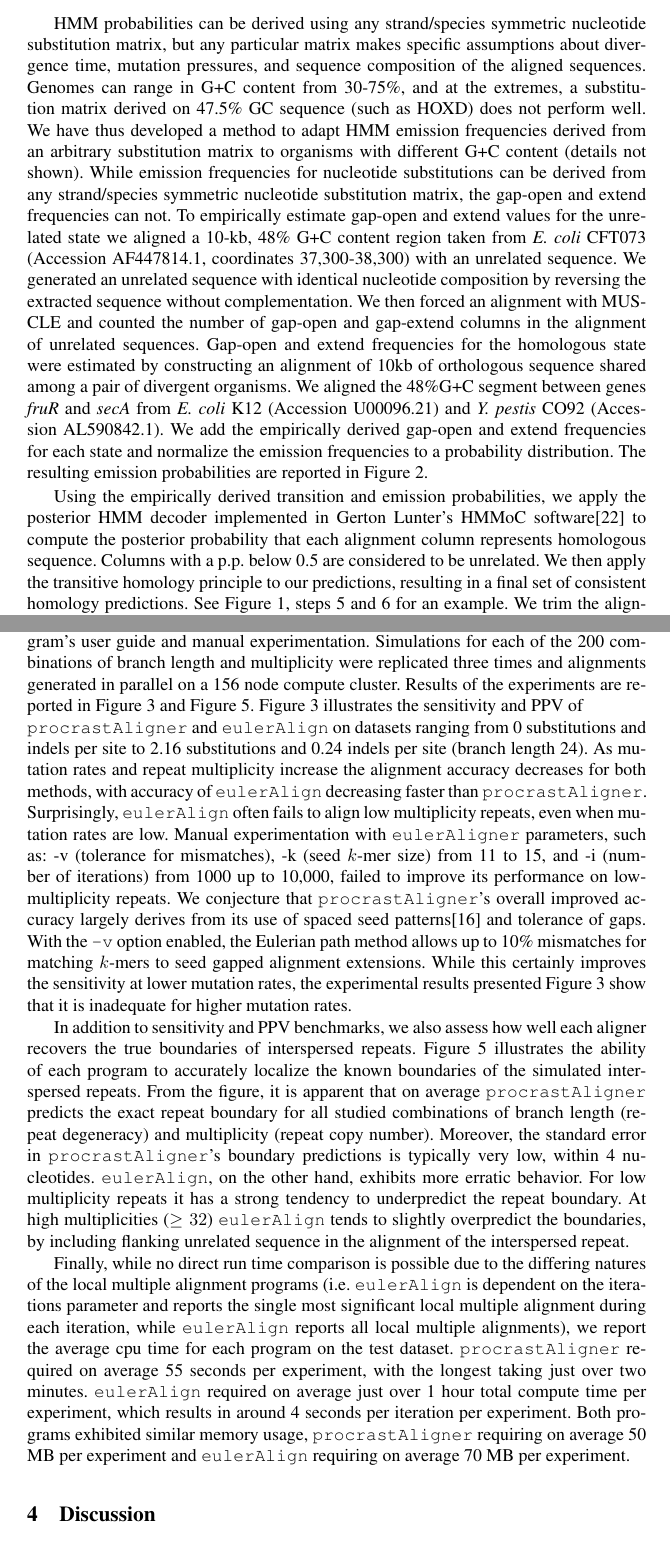
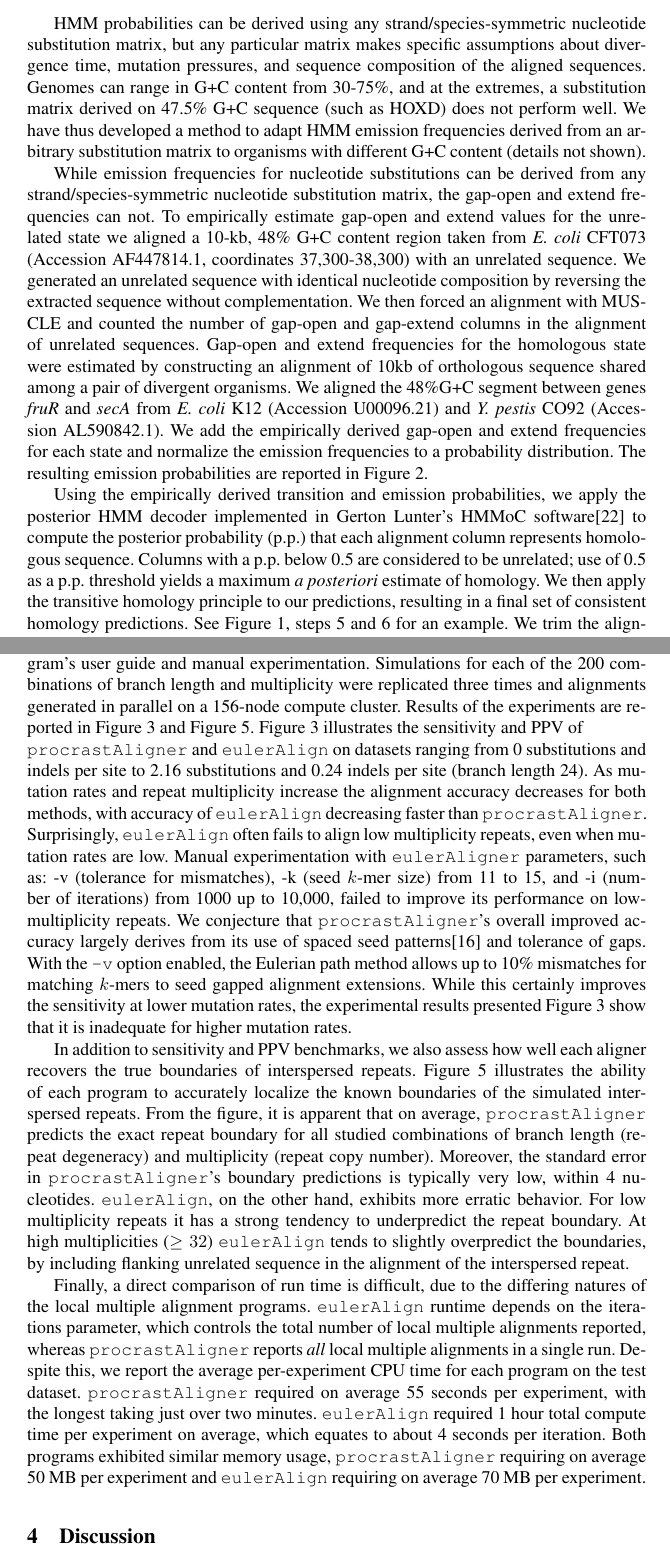
Before and after one commit to koadman/mauveAligner, a LaTeX paper (writing/procrastinationII/procrast2.tex): two parts of pages 6 and 8 of 13, joined at a grey line, cut so that both start at the same text. Compiled offline with pdfLaTeX.

Commit message:
Adding Mark's changes and a few of my own

```diff
--- a/writing/procrastinationII/procrast2.tex
+++ b/writing/procrastinationII/procrast2.tex
@@ -268,15 +268,17 @@ with the rest rounded to the nearest integer.  The resulting emission
 probabilities for the Homologous and Unrelated states are given
 in Figure~\ref{fig-hmm}.
 
-HMM probabilities can be derived using any strand/species symmetric nucleotide substitution matrix,
+HMM probabilities can be derived using any strand/species-symmetric nucleotide substitution matrix,
 but any particular matrix makes specific assumptions about divergence time, mutation pressures,
 and sequence composition of the aligned sequences.
 Genomes can range in G+C content from 30-75\%, and at the extremes,
-a substitution matrix derived on 47.5\% GC sequence (such as HOXD) does not
+a substitution matrix derived on 47.5\% G+C sequence (such as HOXD) does not
 perform well.  We have thus developed a method to adapt HMM emission
 frequencies derived from an arbitrary substitution matrix
-to organisms with different G+C content (details not shown).  While emission frequencies for nucleotide substitutions can be derived from
-any strand/species symmetric nucleotide substitution matrix, the gap-open
+to organisms with different G+C content (details not shown).
+
+While emission frequencies for nucleotide substitutions can be derived from
+any strand/species-symmetric nucleotide substitution matrix, the gap-open
 and extend frequencies can not.  To empirically estimate gap-open and extend values
 for the unrelated state we aligned a 10-kb, 48\%~G+C content region
 taken from \emph{E. coli} CFT073 (Accession AF447814.1, coordinates
@@ -297,9 +299,10 @@ reported in Figure~\ref{fig-hmm}.
 
 Using the empirically derived transition and emission probabilities,
 we apply the posterior HMM decoder implemented in Gerton Lunter's
-HMMoC software\cite{Lunter2007} to compute the posterior probability that
+HMMoC software\cite{Lunter2007} to compute the posterior probability (p.p.) that
 each alignment column represents homologous sequence.  Columns with a
-p.p. below 0.5 are considered to be unrelated.  We then apply the
+p.p. below 0.5 are considered to be unrelated; use of 0.5 as a p.p. threshold
+yields a maximum \textit{a posteriori} estimate of homology.  We then apply the
 transitive homology principle to our predictions, resulting in a final
 set of consistent homology predictions.  See Figure~\ref{fig-main},
 steps 5 and 6 for an example. We trim the alignment to exclude all
@@ -413,7 +416,7 @@ with command-line parameters \texttt{--z=15 --w=20}, and
 from the program's user guide and manual experimentation.
 Simulations for each of the 200 combinations of branch length and
 multiplicity were replicated three times and alignments generated in
-parallel on a 156 node compute cluster.  Results of the experiments
+parallel on a 156-node compute cluster.  Results of the experiments
 are reported in Figure~\ref{fig-results} and
 Figure~\ref{fig-boundary}. Figure~\ref{fig-results} illustrates the
 sensitivity and PPV of \\
@@ -433,7 +436,7 @@ In addition to sensitivity and PPV benchmarks, we also assess how well
 each aligner recovers the true boundaries of interspersed
 repeats.  Figure~\ref{fig-boundary} illustrates the ability of each
 program to accurately localize the known boundaries of the simulated interspersed
-repeats. From the figure, it is apparent that on average \texttt{procrastAligner} predicts
+repeats. From the figure, it is apparent that on average, \texttt{procrastAligner} predicts
 the exact repeat boundary for all studied combinations of branch length (repeat degeneracy)
 and multiplicity (repeat copy number).  Moreover, the standard error in \texttt{procrastAligner}'s
 boundary predictions is typically very low, within 4 nucleotides.  \texttt{eulerAlign}, on the other hand,
@@ -442,7 +445,7 @@ underpredict the repeat boundary.  At high multiplicities ($\geq32$) \texttt{eul
 slightly overpredict the boundaries, by including flanking unrelated sequence in the alignment of
 the interspersed repeat.
 
-Finally, while no direct run time comparison is possible due to the differing natures of the local multiple alignment programs (i.e. \texttt{eulerAlign} is dependent on the iterations parameter and reports the single most significant local multiple alignment during each iteration, while \texttt{eulerAlign} reports all local multiple alignments), we report the average cpu time for each program on the test dataset. \texttt{procrastAligner} required on average 55 seconds per experiment, with the longest taking just over two minutes. \texttt{eulerAlign} required on average just over 1 hour total compute time per experiment, which results in around 4 seconds per iteration per experiment. Both programs exhibited similar memory usage, \texttt{procrastAligner} requiring on average 50 MB per experiment and \texttt{eulerAlign} requiring on average 70 MB per experiment.
+Finally, a direct comparison of run time is difficult, due to the differing natures of the local multiple alignment programs.  \texttt{eulerAlign} runtime depends on the iterations parameter, which controls the total number of local multiple alignments reported, whereas \texttt{procrastAligner} reports \textit{all} local multiple alignments in a single run.  Despite this, we report the average per-experiment CPU time for each program on the test dataset. \texttt{procrastAligner} required on average 55 seconds per experiment, with the longest taking just over two minutes. \texttt{eulerAlign} required 1 hour total compute time per experiment on average, which equates to about 4 seconds per iteration.  Both programs exhibited similar memory usage, \texttt{procrastAligner} requiring on average 50 MB per experiment and \texttt{eulerAlign} requiring on average 70 MB per experiment.
 
 \begin{figure}[t!]
 \centering
```
Also changed, not shown: writing/procrastinationII/procrast2.tex (32 more changed lines).
